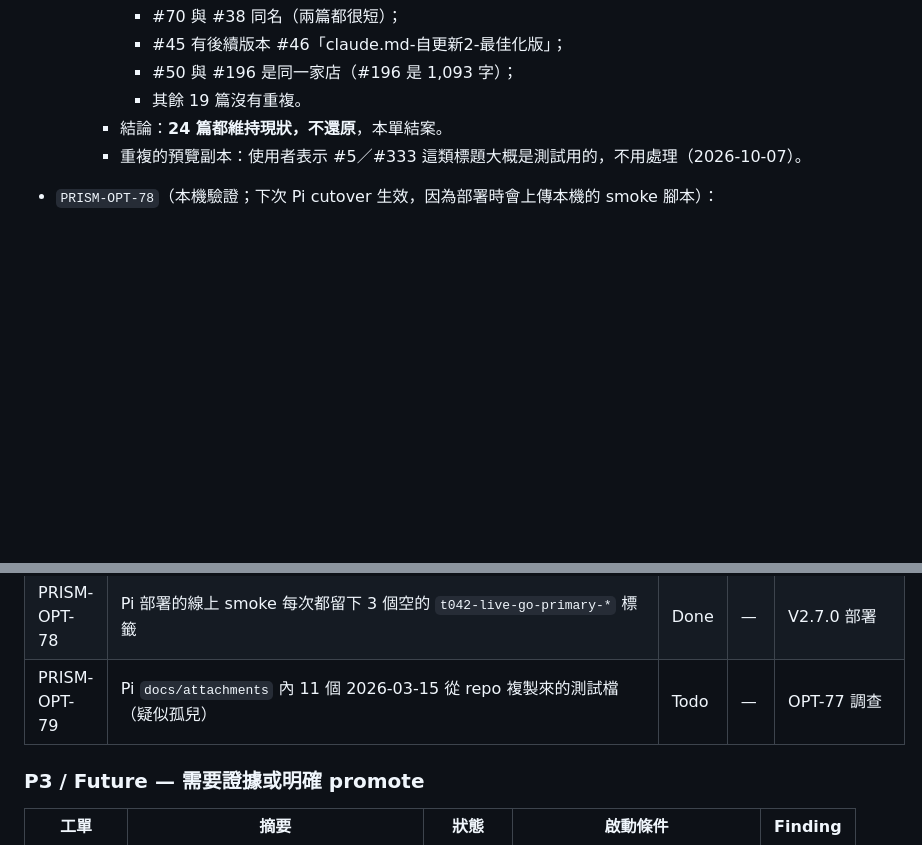
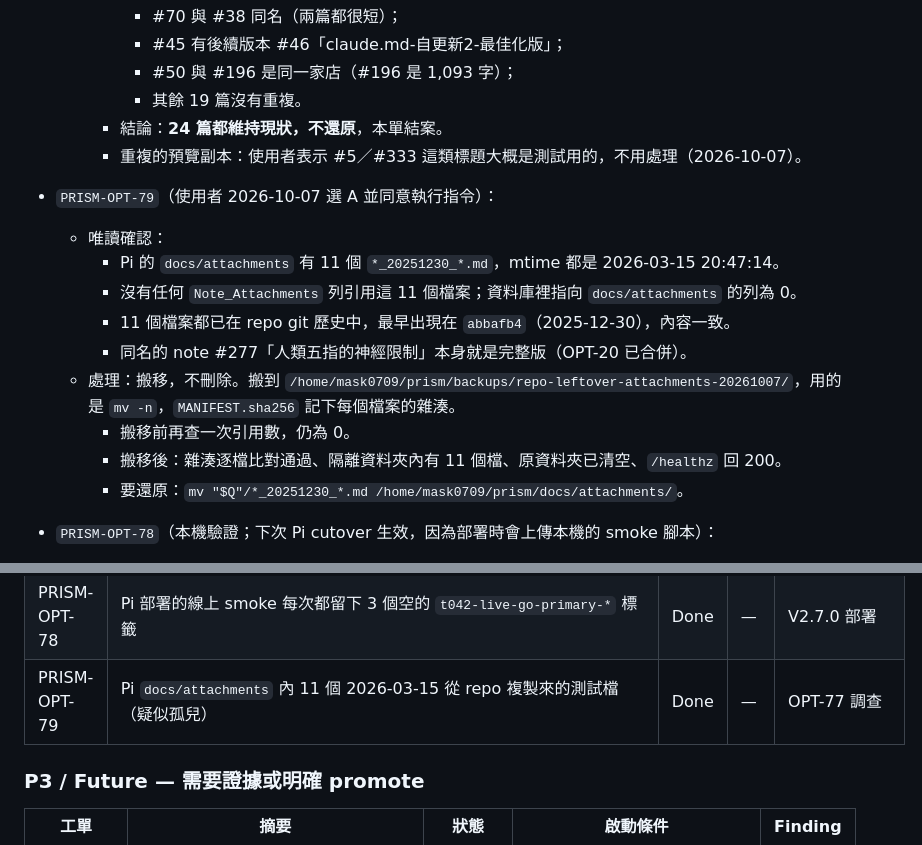
Before and after one commit to SamMask/Prism, a Markdown page: docs/TODO.md, 2 parts joined by grey strips. GitHub-like rendering; blank space fills up the shorter version.

Commit message:
docs(opt-79): move 11 repo leftover files out of Pi docs/attachments
The files were copied from the dev repo during the 2026-03-15 move, no
attachment row references them and git history holds identical copies.
With the user's approval they were moved (not deleted) to a quarantine
folder under backups with a SHA-256 manifest.

Co-Authored-By: Claude Opus 5.5 <noreply@anthropic.com>

```diff
--- a/docs/TODO.md
+++ b/docs/TODO.md
@@ -916,6 +916,16 @@
       - 其餘 19 篇沒有重複。
     - 結論：**24 篇都維持現狀，不還原**，本單結案。
     - 重複的預覽副本：使用者表示 #5／#333 這類標題大概是測試用的，不用處理（2026-10-07）。
+- `PRISM-OPT-79`（使用者 2026-10-07 選 A 並同意執行指令）：
+  - 唯讀確認：
+    - Pi 的 `docs/attachments` 有 11 個 `*_20251230_*.md`，mtime 都是 2026-03-15 20:47:14。
+    - 沒有任何 `Note_Attachments` 列引用這 11 個檔案；資料庫裡指向 `docs/attachments` 的列為 0。
+    - 11 個檔案都已在 repo git 歷史中，最早出現在 `abbafb4`（2025-12-30），內容一致。
+    - 同名的 note #277「人類五指的神經限制」本身就是完整版（OPT-20 已合併）。
+  - 處理：搬移，不刪除。搬到 `/home/mask0709/prism/backups/repo-leftover-attachments-20261007/`，用的是 `mv -n`，`MANIFEST.sha256` 記下每個檔案的雜湊。
+    - 搬移前再查一次引用數，仍為 0。
+    - 搬移後：雜湊逐檔比對通過、隔離資料夾內有 11 個檔、原資料夾已清空、`/healthz` 回 200。
+    - 要還原：`mv "$Q"/*_20251230_*.md /home/mask0709/prism/docs/attachments/`。
 - `PRISM-OPT-78`（本機驗證；下次 Pi cutover 生效，因為部署時會上傳本機的 smoke 腳本）：
   - `scripts/go_primary_full_workflow_smoke.py` 新增 `remove_smoke_tags`。刪掉自己的筆記之後，只刪名稱完全等於本次 label 的 3 個 smoke 標籤（`-go-primary`、`-go-primary-updated`、`-imported`），而且必須沒有掛在任何筆記上；刪完重新列出確認，有殘留就讓 smoke 失敗。
   - runtime 沒有 `local-tag-write`（例如 package smoke）時不刪，在證據檔記錄 `skipped`。這是明確記錄，不算成功。
@@ -995,7 +1005,7 @@
 | PRISM-OPT-76 | e2e `test_reading_lazy_detail` 在完整 gate 下偶爾失敗 | Done | — | OPT-75 驗收 |
 | PRISM-OPT-77 | Pi 上 23 篇拆分筆記的全文檔案遺失：調查能否從舊備份找回；1 篇預覽不符、5 個孤兒檔 | Done | — | Pi 部署 OPT-20 |
 | PRISM-OPT-78 | Pi 部署的線上 smoke 每次都留下 3 個空的 `t042-live-go-primary-*` 標籤 | Done | — | V2.7.0 部署 |
-| PRISM-OPT-79 | Pi `docs/attachments` 內 11 個 2026-03-15 從 repo 複製來的測試檔（疑似孤兒） | Todo | — | OPT-77 調查 |
+| PRISM-OPT-79 | Pi `docs/attachments` 內 11 個 2026-03-15 從 repo 複製來的測試檔（疑似孤兒） | Done | — | OPT-77 調查 |
 
 ### P3 / Future — 需要證據或明確 promote
 
```
